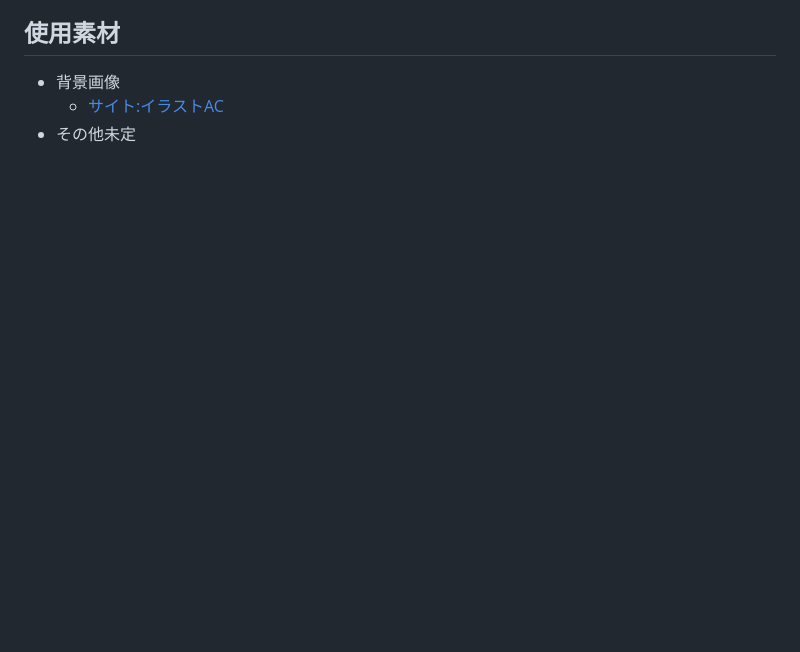
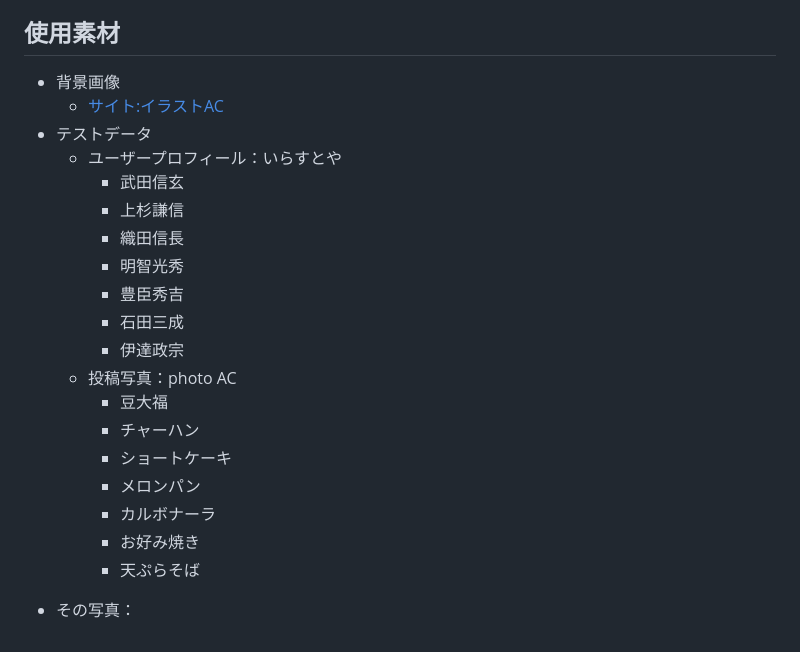
Before and after one commit to purupuruputtyan/gourmemo, a Markdown page: README.md, the part around the change. GitHub-like rendering; blank space fills up the shorter version.

Commit message:
[Add]READEMEファイル記述追加

```diff
--- a/README.md
+++ b/README.md
@@ -46,4 +46,21 @@ SNSとレビューサイトが掛け合わさることにより、SNSよりお
 ## 使用素材
 * 背景画像
   - [サイト:イラストAC](https://www.ac-illust.com/main/detail.php?id=2616215&word=%E3%82%AB%E3%83%88%E3%83%A9%E3%83%AA%E3%83%BC%E3%83%95%E3%83%AC%E3%83%BC%E3%83%A0%E2%80%BBpng%E8%83%8C%E6%99%AF%E9%80%8F%E6%98%8E)
-* その他未定
+* テストデータ
+  - ユーザープロフィール：いらすとや
+    - 武田信玄
+    - 上杉謙信
+    - 織田信長
+    - 明智光秀
+    - 豊臣秀吉
+    - 石田三成
+    - 伊達政宗
+  - 投稿写真：photo AC
+    - 豆大福
+    - チャーハン
+    - ショートケーキ
+    - メロンパン
+    - カルボナーラ
+    - お好み焼き
+    - 天ぷらそば
+ - その写真：
```
